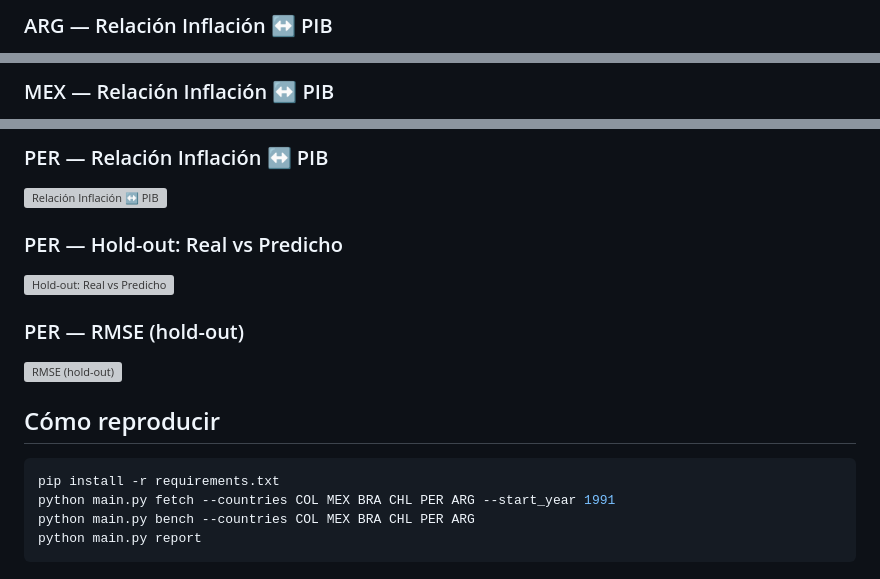
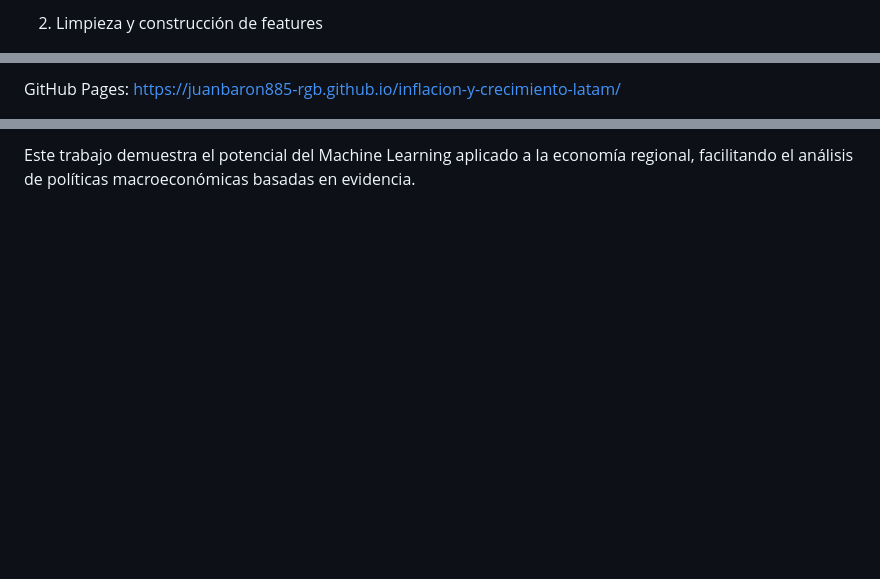
Before and after one commit to juanbaron885-rgb/inflacion-y-crecimiento-latam, a Markdown page: README.md, 3 parts joined by grey strips. Rendered like a GitHub page; blank space fills up the shorter version; grey boxes are pictures that could not be loaded.

````diff
--- a/README.md
+++ b/README.md
@@ -26,3 +24,3 @@ ARG, BRA, CHL, COL, MEX, PER
 
-### ARG — Relación Inflación ↔ PIB
+2. Limpieza y construcción de features
 
@@ -90,3 +114,4 @@ ARG, BRA, CHL, COL, MEX, PER
 
-### MEX — Relación Inflación ↔ PIB
+GitHub Pages:
+https://juanbaron885-rgb.github.io/inflacion-y-crecimiento-latam/
 
@@ -106,22 +131,2 @@ ARG, BRA, CHL, COL, MEX, PER
 
-### PER — Relación Inflación ↔ PIB
-
-![Relación Inflación ↔ PIB](reports/figures/scatter_PER.png)
-
-### PER — Hold-out: Real vs Predicho
-
-![Hold-out: Real vs Predicho](reports/figures/real_vs_predicho_PER_random_forest.png)
-
-### PER — RMSE (hold-out)
-
-![RMSE (hold-out)](reports/figures/rmse_PER.png)
-
-
-## Cómo reproducir
-
-```bash
-pip install -r requirements.txt
-python main.py fetch --countries COL MEX BRA CHL PER ARG --start_year 1991
-python main.py bench --countries COL MEX BRA CHL PER ARG
-python main.py report
-```
+Este trabajo demuestra el potencial del Machine Learning aplicado a la economía regional, facilitando el análisis de políticas macroeconómicas basadas en evidencia.
````
Also changed, not shown: other parts of README.md (+77 -53 lines).
